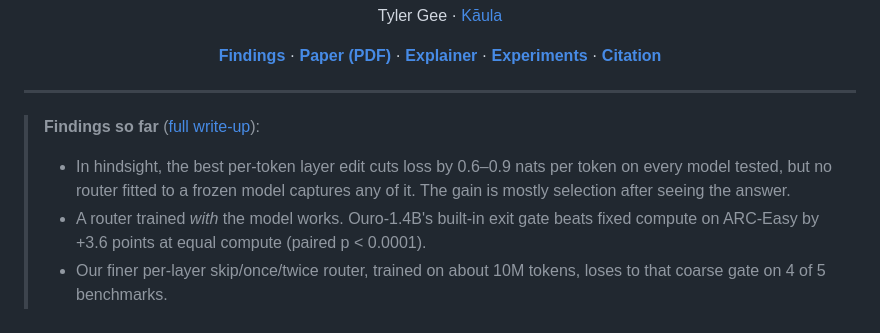
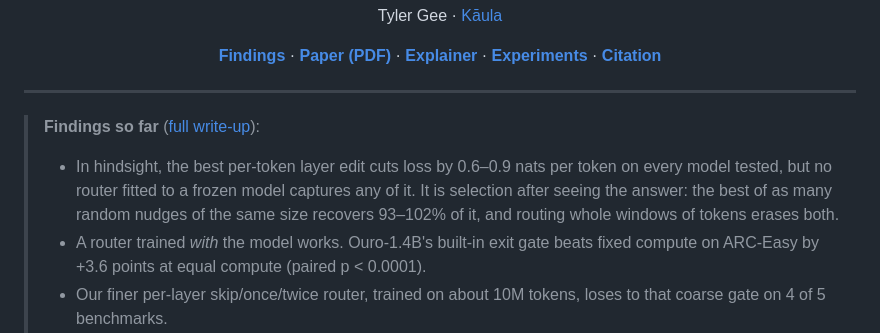
Before and after one commit to Kaula-AI/layer-looping, a Markdown page: README.md, the part around the change. Drawn GitHub-style.

```diff
--- a/README.md
+++ b/README.md
@@ -13,7 +13,7 @@ Tyler Gee · [Kāula](https://kaula.ai)
 ---
 
 > **Findings so far** ([full write-up](docs/findings.md)):
-> - In hindsight, the best per-token layer edit cuts loss by 0.6–0.9 nats per token on every model tested, but no router fitted to a frozen model captures any of it. The gain is mostly selection after seeing the answer.
+> - In hindsight, the best per-token layer edit cuts loss by 0.6–0.9 nats per token on every model tested, but no router fitted to a frozen model captures any of it. It is selection after seeing the answer: the best of as many random nudges of the same size recovers 93–102% of it, and routing whole windows of tokens erases both.
 > - A router trained *with* the model works. Ouro-1.4B's built-in exit gate beats fixed compute on ARC-Easy by +3.6 points at equal compute (paired p < 0.0001).
 > - Our finer per-layer skip/once/twice router, trained on about 10M tokens, loses to that coarse gate on 4 of 5 benchmarks.
 >
```
Also changed, not shown: docs/findings.md (+23 -7 lines), docs/figures/fig5_noise_null.png (added), paper/figures/fig5_noise_null.png (added), 4 other files.
